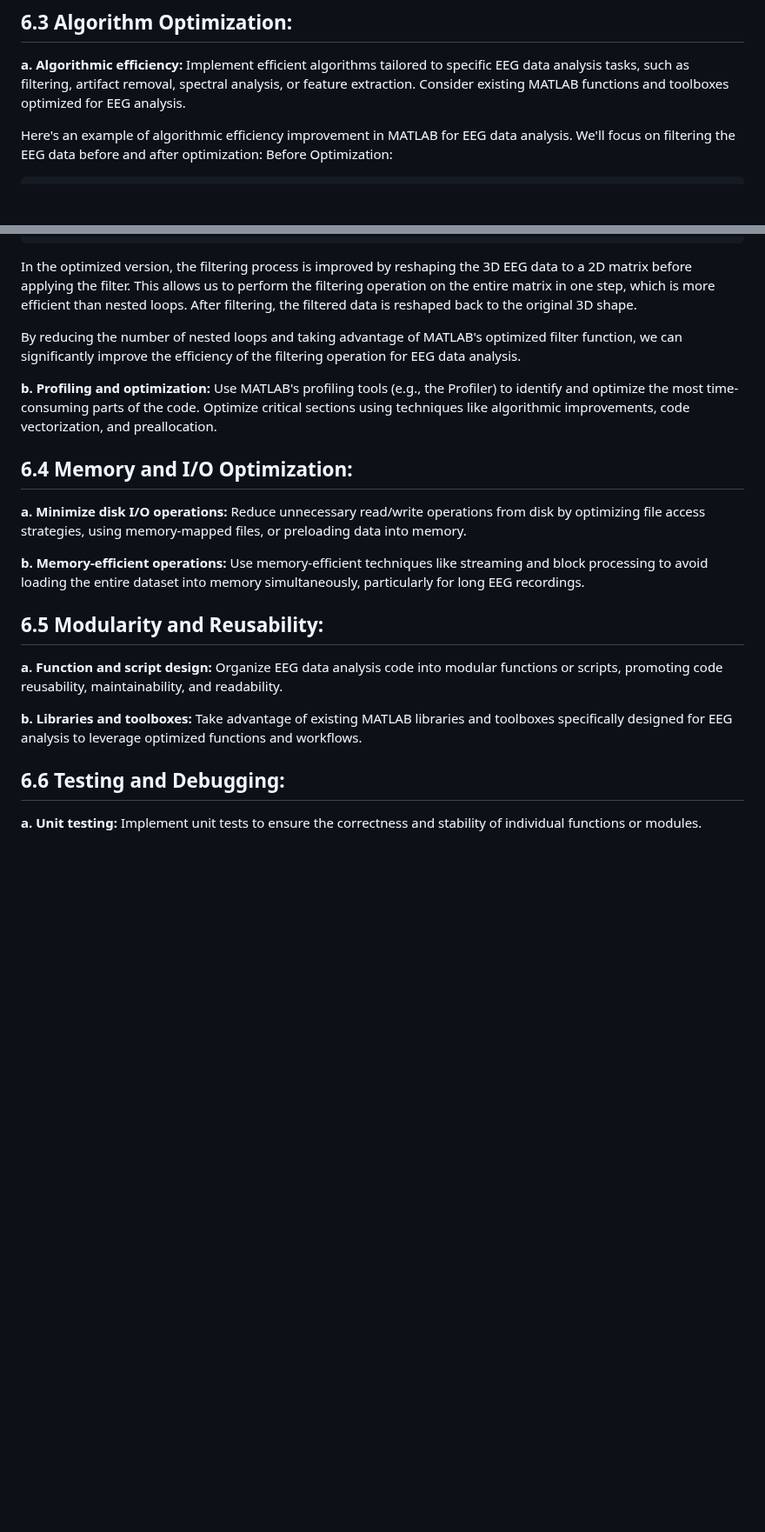
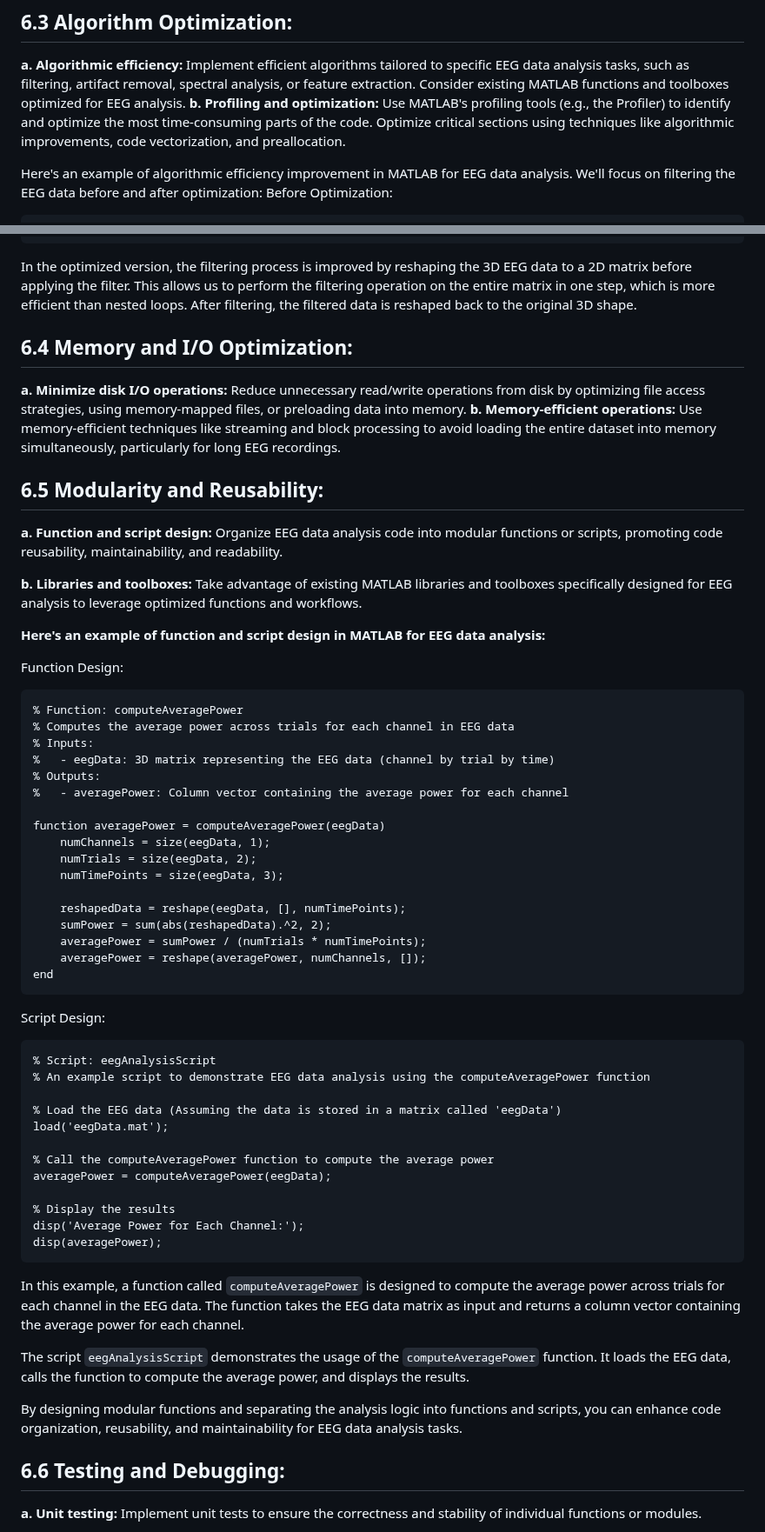
Before and after one commit to TongueToe/LegaLabTutorial, a Markdown page: Instructions/5_EfficientCoding.md, 2 parts joined by grey strips. Shown at 87% size. Rendered like a GitHub page; blank space fills up the shorter version.

````diff
--- a/Instructions/5_EfficientCoding.md
+++ b/Instructions/5_EfficientCoding.md
@@ -209,6 +209,7 @@ In these examples, the computations are performed considering the structure of t
 
 ## 6.3 Algorithm Optimization:
 **a. Algorithmic efficiency:** Implement efficient algorithms tailored to specific EEG data analysis tasks, such as filtering, artifact removal, spectral analysis, or feature extraction. Consider existing MATLAB functions and toolboxes optimized for EEG analysis.
+**b. Profiling and optimization:** Use MATLAB's profiling tools (e.g., the Profiler) to identify and optimize the most time-consuming parts of the code. Optimize critical sections using techniques like algorithmic improvements, code vectorization, and preallocation.
 
 Here's an example of algorithmic efficiency improvement in MATLAB for EEG data analysis. We'll focus on filtering the EEG data before and after optimization:
 Before Optimization:
@@ -261,20 +262,61 @@ filteredData = reshape(filteredData, size(eegData));
 
 In the optimized version, the filtering process is improved by reshaping the 3D EEG data to a 2D matrix before applying the filter. This allows us to perform the filtering operation on the entire matrix in one step, which is more efficient than nested loops. After filtering, the filtered data is reshaped back to the original 3D shape.
 
-By reducing the number of nested loops and taking advantage of MATLAB's optimized filter function, we can significantly improve the efficiency of the filtering operation for EEG data analysis.
-
-**b. Profiling and optimization:** Use MATLAB's profiling tools (e.g., the Profiler) to identify and optimize the most time-consuming parts of the code. Optimize critical sections using techniques like algorithmic improvements, code vectorization, and preallocation.
-
 
 ## 6.4 Memory and I/O Optimization:
 **a. Minimize disk I/O operations:** Reduce unnecessary read/write operations from disk by optimizing file access strategies, using memory-mapped files, or preloading data into memory.
-
 **b. Memory-efficient operations:** Use memory-efficient techniques like streaming and block processing to avoid loading the entire dataset into memory simultaneously, particularly for long EEG recordings.
 
 ## 6.5 Modularity and Reusability:
 **a. Function and script design:** Organize EEG data analysis code into modular functions or scripts, promoting code reusability, maintainability, and readability.
 
 **b. Libraries and toolboxes:** Take advantage of existing MATLAB libraries and toolboxes specifically designed for EEG analysis to leverage optimized functions and workflows.
+
+**Here's an example of function and script design in MATLAB for EEG data analysis:**
+
+Function Design:
+```matlab
+% Function: computeAveragePower
+% Computes the average power across trials for each channel in EEG data
+% Inputs:
+%   - eegData: 3D matrix representing the EEG data (channel by trial by time)
+% Outputs:
+%   - averagePower: Column vector containing the average power for each channel
+
+function averagePower = computeAveragePower(eegData)
+    numChannels = size(eegData, 1);
+    numTrials = size(eegData, 2);
+    numTimePoints = size(eegData, 3);
+
+    reshapedData = reshape(eegData, [], numTimePoints);
+    sumPower = sum(abs(reshapedData).^2, 2);
+    averagePower = sumPower / (numTrials * numTimePoints);
+    averagePower = reshape(averagePower, numChannels, []);
+end
+```
+
+Script Design:
+```matlab
+% Script: eegAnalysisScript
+% An example script to demonstrate EEG data analysis using the computeAveragePower function
+
+% Load the EEG data (Assuming the data is stored in a matrix called 'eegData')
+load('eegData.mat');
+
+% Call the computeAveragePower function to compute the average power
+averagePower = computeAveragePower(eegData);
+
+% Display the results
+disp('Average Power for Each Channel:');
+disp(averagePower);
+```
+
+In this example, a function called `computeAveragePower` is designed to compute the average power across trials for each channel in the EEG data. The function takes the EEG data matrix as input and returns a column vector containing the average power for each channel.
+
+The script `eegAnalysisScript` demonstrates the usage of the `computeAveragePower` function. It loads the EEG data, calls the function to compute the average power, and displays the results.
+
+By designing modular functions and separating the analysis logic into functions and scripts, you can enhance code organization, reusability, and maintainability for EEG data analysis tasks.
+
 
 ## 6.6 Testing and Debugging:
 **a. Unit testing:** Implement unit tests to ensure the correctness and stability of individual functions or modules.
````
